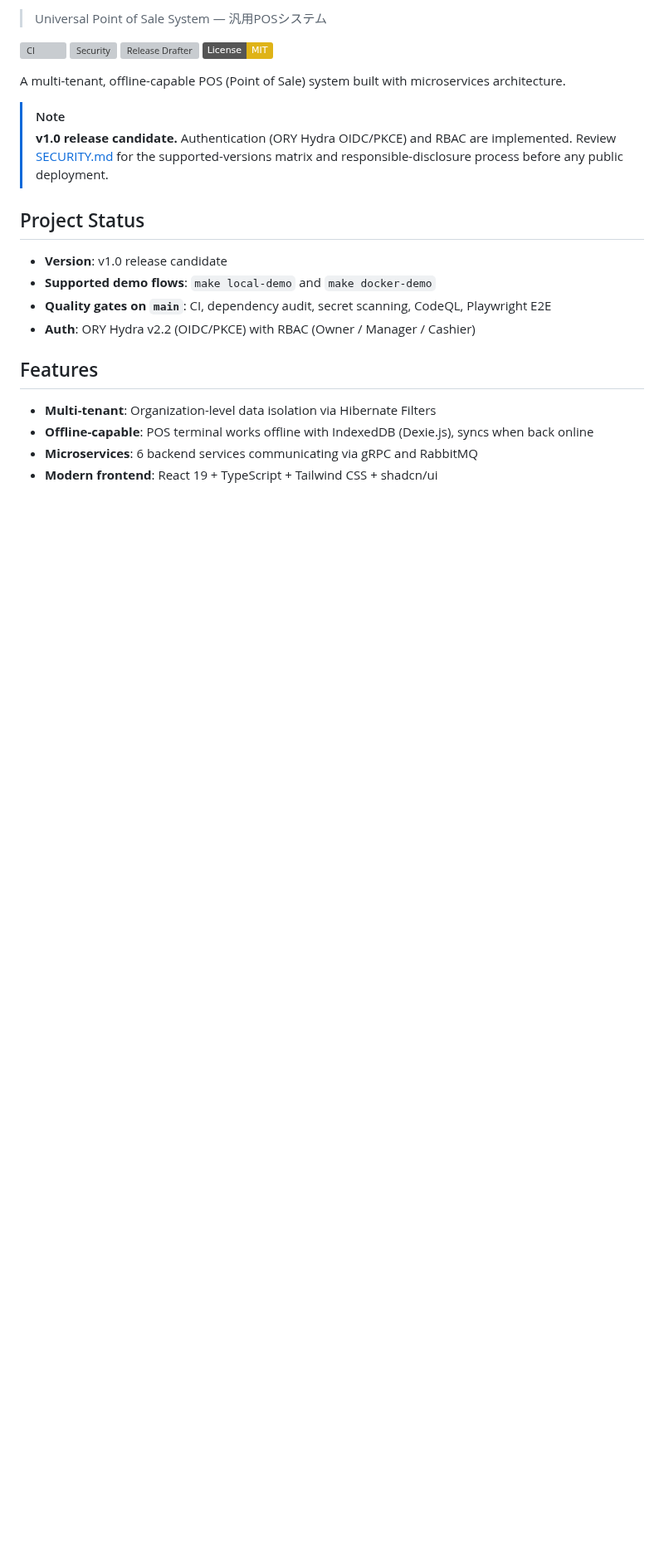
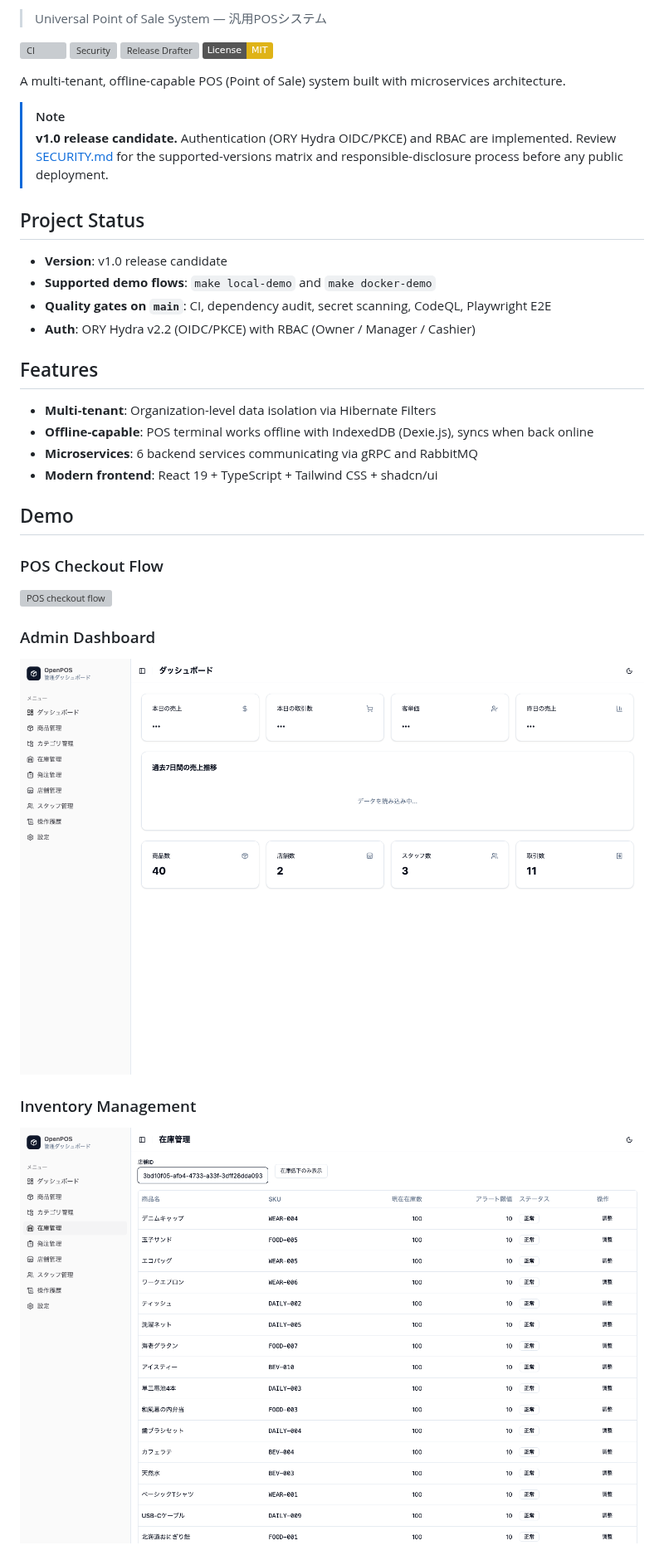
Before and after one commit to akaitigo/open-pos, a Markdown page: README.md, the part around one of its changes. Shown at 83% size. Rendered like a GitHub page; pictures changed too: docs/assets/demo/admin-dashboard.png (added), docs/assets/demo/admin-inventory.png (added); badges without logos; blank space fills up the shorter version; grey boxes are pictures that could not be loaded.

Commit message:
feat(docs): add repeatable README demo assets

```diff
--- a/README.md
+++ b/README.md
@@ -25,3 +25,18 @@ A multi-tenant, offline-capable POS (Point of Sale) system built with microservi
 - **Offline-capable**: POS terminal works offline with IndexedDB (Dexie.js), syncs when back online
 - **Microservices**: 6 backend services communicating via gRPC and RabbitMQ
 - **Modern frontend**: React 19 + TypeScript + Tailwind CSS + shadcn/ui
+
+## Demo
+
+### POS Checkout Flow
+
+![POS checkout flow](docs/assets/demo/pos-checkout.gif)
+
+### Admin Dashboard
+
+![Admin dashboard](docs/assets/demo/admin-dashboard.png)
+
+### Inventory Management
+
+![Inventory management](docs/assets/demo/admin-inventory.png)
+
```
Also changed, not shown: other parts of README.md (+25 -10 lines), docs/README.md (+1 -0 lines), docs/guides/demo-assets.md (added, +53 -0 lines), docs/assets/demo/pos-products.png (added), 8 other files.
